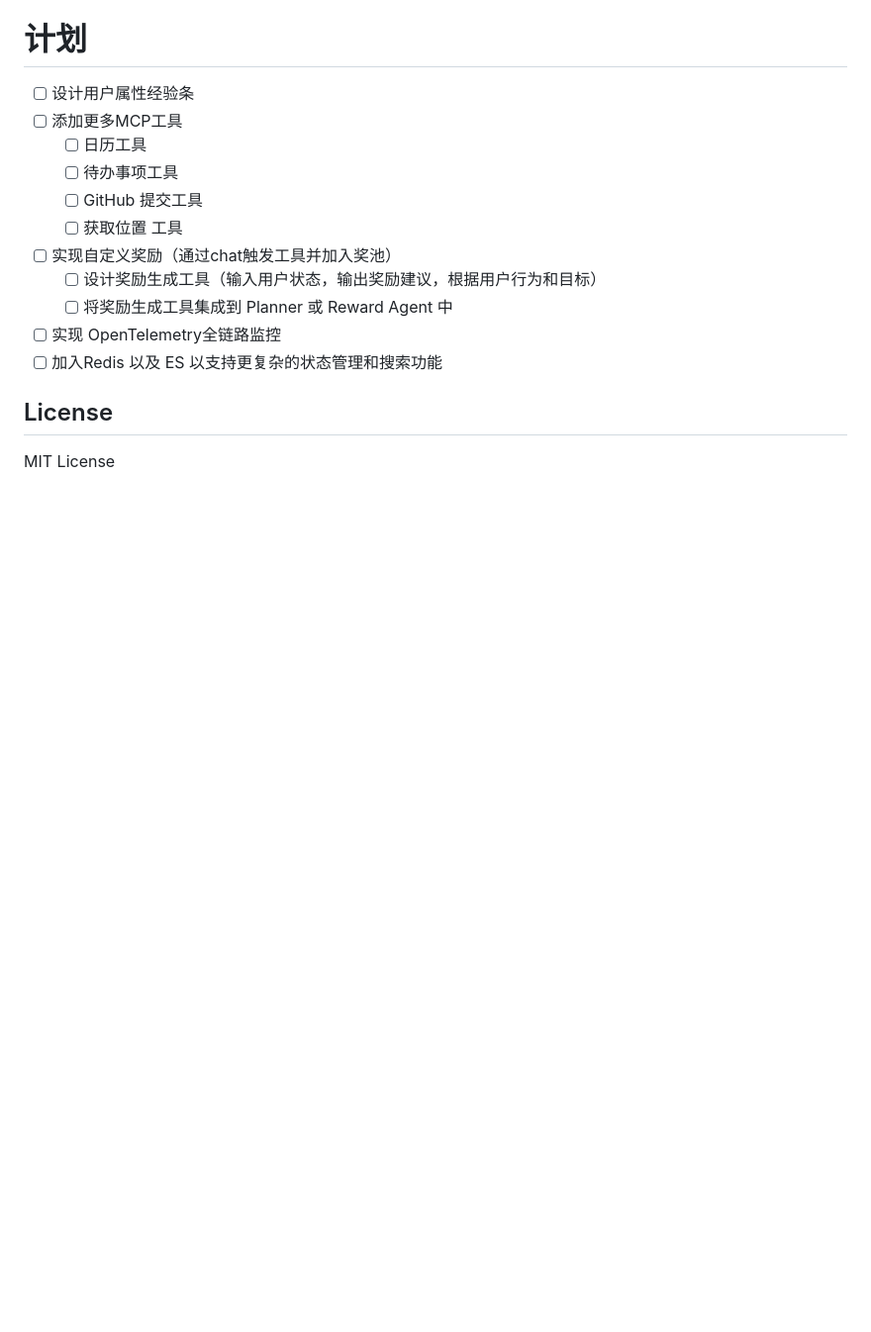
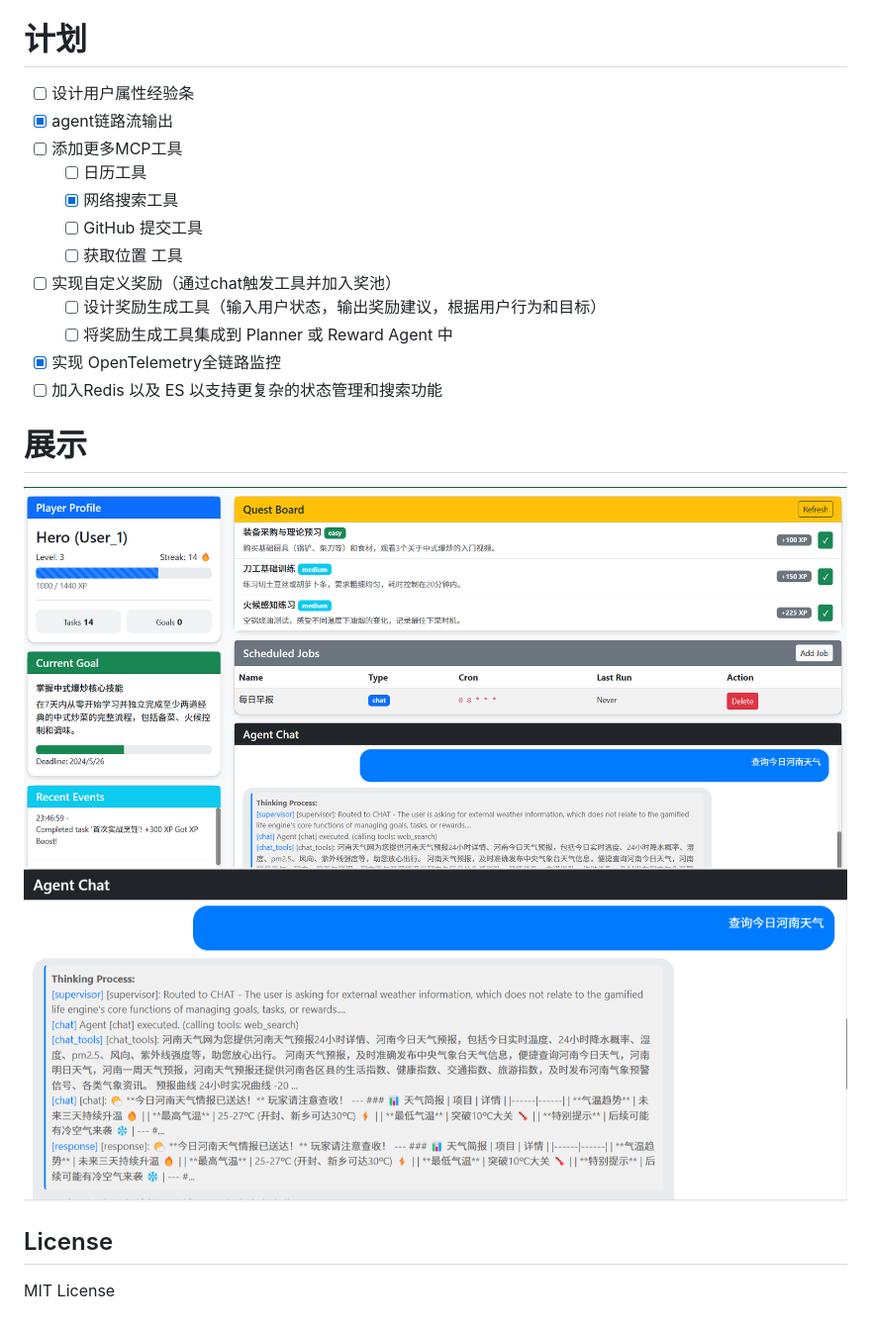
Before and after one commit to Qnh233/GamifiedLife, a Markdown page: README.md, the part around the change. Shown at 99% size. Drawn GitHub-style; pictures changed too: assert/img.png (added), assert/img_1.png (added); blank space fills up the shorter version.

```diff
--- a/README.md
+++ b/README.md
@@ -276,16 +276,21 @@ GamifiedLife/
 
 # 计划
 - [ ] 设计用户属性经验条
+- [x] agent链路流输出
 - [ ] 添加更多MCP工具
   - [ ] 日历工具
-  - [ ] 待办事项工具
+  - [x] 网络搜索工具
   - [ ] GitHub 提交工具
   - [ ] 获取位置 工具
 - [ ] 实现自定义奖励（通过chat触发工具并加入奖池）
   - [ ] 设计奖励生成工具（输入用户状态，输出奖励建议，根据用户行为和目标）
   - [ ] 将奖励生成工具集成到 Planner 或 Reward Agent 中
-- [ ] 实现 OpenTelemetry全链路监控
+- [x] 实现 OpenTelemetry全链路监控
 - [ ] 加入Redis 以及 ES 以支持更复杂的状态管理和搜索功能
+
+# 展示
+![img_1.png](assert/img_1.png)
+![img.png](assert/img.png)
 ## License
 
 MIT License
```
Also changed, not shown: 5 other files.
